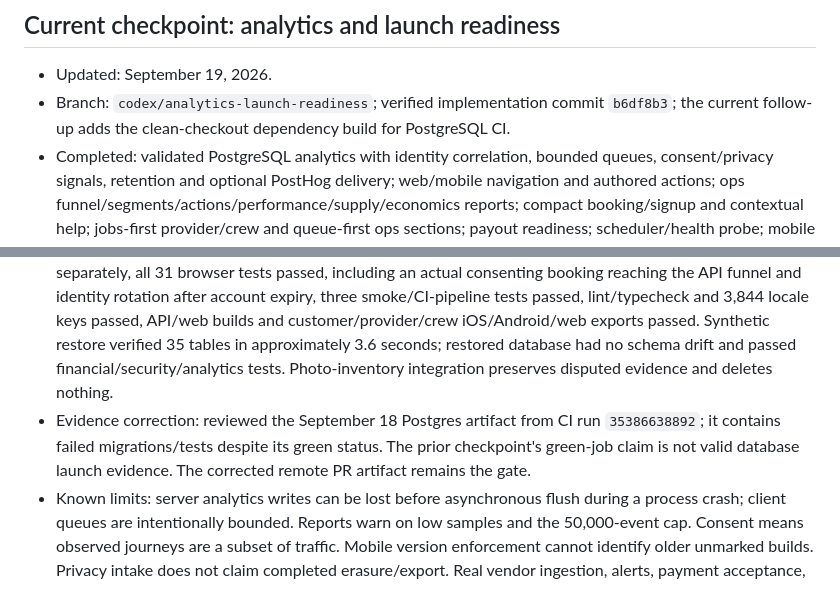
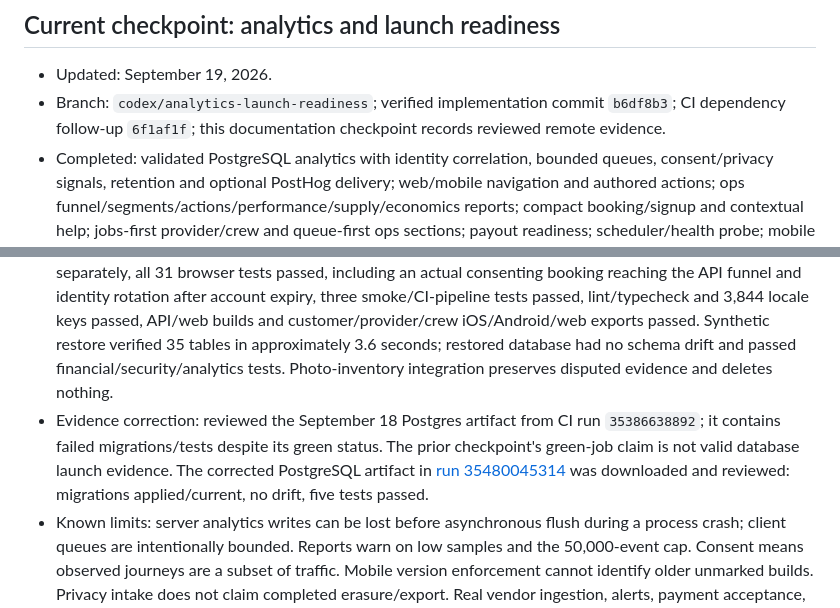
Before and after one commit to pkopps/ym, a Markdown page: docs/agent-status/engineer.md, 2 parts joined by grey strips. Drawn GitHub-style.

```diff
--- a/docs/agent-status/engineer.md
+++ b/docs/agent-status/engineer.md
@@ -3,7 +3,7 @@
 ## Current checkpoint: analytics and launch readiness
 
 - Updated: September 19, 2026.
-- Branch: `codex/analytics-launch-readiness`; verified implementation commit `b6df8b3`; the current follow-up adds the clean-checkout dependency build for PostgreSQL CI.
+- Branch: `codex/analytics-launch-readiness`; verified implementation commit `b6df8b3`; CI dependency follow-up `6f1af1f`; this documentation checkpoint records reviewed remote evidence.
 - Completed: validated PostgreSQL analytics with identity correlation, bounded queues, consent/privacy signals, retention and optional PostHog delivery; web/mobile navigation and authored actions; ops funnel/segments/actions/performance/supply/economics reports; compact booking/signup and contextual help; jobs-first provider/crew and queue-first ops sections; payout readiness; scheduler/health probe; mobile version/pause controls; audited privacy intake and non-destructive photo inventory; database restore tooling.
 - Additional reliability fixes: historical crew migration predates init; fresh deployment now bootstraps init safely without changing applied migration history. CI and staging pipelines explicitly use Bash/pipefail because old `tee` pipelines reported success despite failed commands.
 - In progress: remote verification on [PR #4](https://github.com/pkopps/ym/pull/4); verify actual CodeRabbit review rather than configuration alone.
@@ -11,7 +11,7 @@
 - Blockers: Stripe Projects account preflight could not confirm the authenticated account; existing credentials were preserved. No real PostHog project, external monitor, or production activation was performed. Legal/retention policy and vendor access remain required for irreversible data fulfillment.
 - Changed workflows: quote proceeds directly to recommendation; signup keeps the match in a compact disclosure; Help receives selected service/area/timing; provider/crew settings and ops reports/admin use explicit sections; payout account setup is distinguished from earnings and an actual scheduled payout; users can choose optional analytics and submit privacy requests.
 - Validation: 303 API tests passed (five database-only skips), all five Postgres integration tests passed separately, all 31 browser tests passed, including an actual consenting booking reaching the API funnel and identity rotation after account expiry, three smoke/CI-pipeline tests passed, lint/typecheck and 3,844 locale keys passed, API/web builds and customer/provider/crew iOS/Android/web exports passed. Synthetic restore verified 35 tables in approximately 3.6 seconds; restored database had no schema drift and passed financial/security/analytics tests. Photo-inventory integration preserves disputed evidence and deletes nothing.
-- Evidence correction: reviewed the September 18 Postgres artifact from CI run `35386638892`; it contains failed migrations/tests despite its green status. The prior checkpoint's green-job claim is not valid database launch evidence. The corrected remote PR artifact remains the gate.
+- Evidence correction: reviewed the September 18 Postgres artifact from CI run `35386638892`; it contains failed migrations/tests despite its green status. The prior checkpoint's green-job claim is not valid database launch evidence. The corrected PostgreSQL artifact in [run 35480045314](https://github.com/pkopps/ym/actions/runs/35480045314) was downloaded and reviewed: migrations applied/current, no drift, five tests passed.
 - Known limits: server analytics writes can be lost before asynchronous flush during a process crash; client queues are intentionally bounded. Reports warn on low samples and the 50,000-event cap. Consent means observed journeys are a subset of traffic. Mobile version enforcement cannot identify older unmarked builds. Privacy intake does not claim completed erasure/export. Real vendor ingestion, alerts, payment acceptance, store builds and production rollback remain unverified.
 - Screenshot paths: `reports/agent-checkpoints/engineer/latest/product-analytics-{desktop,mobile}.png`, `payout-empty-readiness-{desktop,mobile}.png`, `customer-booking-requested-{desktop,mobile}.png`, `customer-booking-spanish-mobile.png`, `ops-workspace-{desktop,mobile}.png`, provider/crew lifecycle captures. Desktop/mobile analytics and payout screenshots were visually inspected at 1440×900 and 390×844; no overflow in the automated checks.
 - Validation logs: `reports/agent-checkpoints/engineer/latest/analytics-readiness/`.
```
Also changed, not shown: LAUNCH_CHECKLIST.md (+3 -3 lines), docs/IMPLEMENTATION_BATCHES.md (+1 -1 lines).
